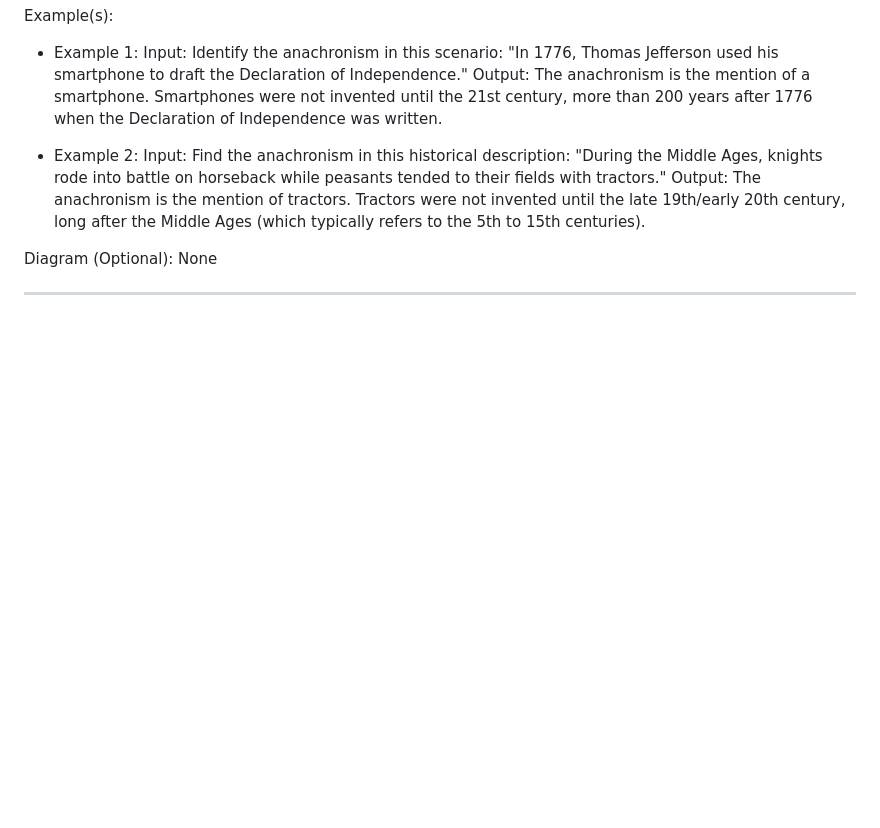
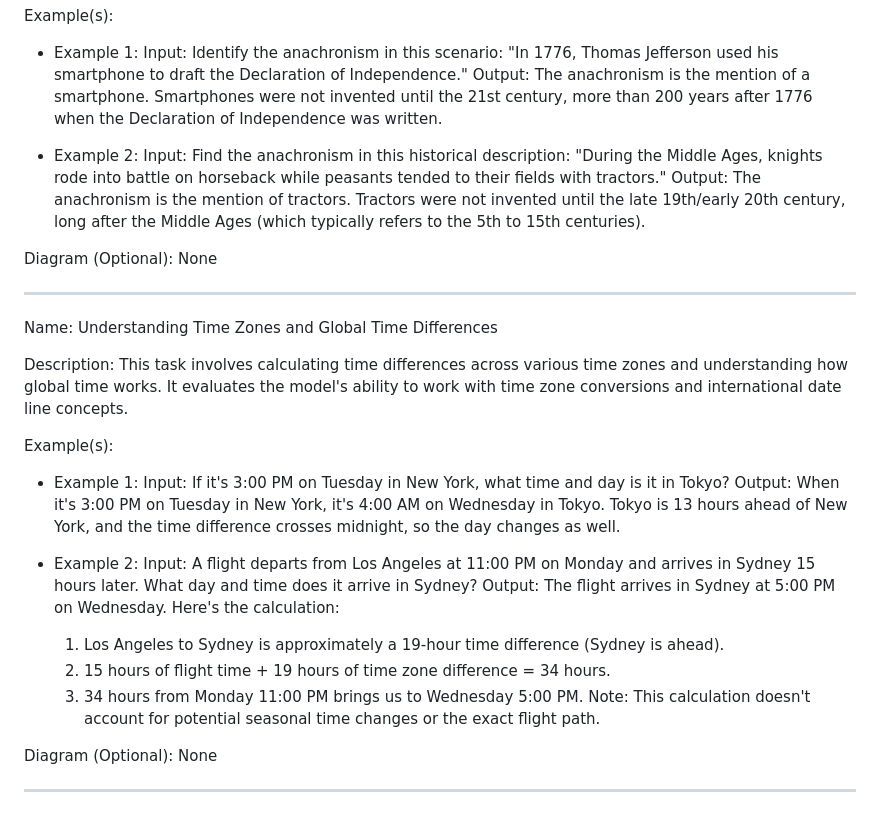
Before and after one commit to NousResearch/Open-Reasoning-Tasks, a Markdown page: tasks.md, the part around the change. GitHub-like rendering; blank space fills up the shorter version.

Commit message:
add understanding time zones and time differences task

```diff
--- a/tasks.md
+++ b/tasks.md
@@ -689,3 +689,24 @@ Example(s):
 Diagram (Optional): None
 
 ---
+
+Name: Understanding Time Zones and Global Time Differences
+
+Description: This task involves calculating time differences across various time zones and understanding how global time works. It evaluates the model's ability to work with time zone conversions and international date line concepts.
+
+Example(s):
+- Example 1:
+    Input: If it's 3:00 PM on Tuesday in New York, what time and day is it in Tokyo?
+    Output: When it's 3:00 PM on Tuesday in New York, it's 4:00 AM on Wednesday in Tokyo. Tokyo is 13 hours ahead of New York, and the time difference crosses midnight, so the day changes as well.
+
+- Example 2:
+    Input: A flight departs from Los Angeles at 11:00 PM on Monday and arrives in Sydney 15 hours later. What day and time does it arrive in Sydney?
+    Output: The flight arrives in Sydney at 5:00 PM on Wednesday. Here's the calculation:
+    1. Los Angeles to Sydney is approximately a 19-hour time difference (Sydney is ahead).
+    2. 15 hours of flight time + 19 hours of time zone difference = 34 hours.
+    3. 34 hours from Monday 11:00 PM brings us to Wednesday 5:00 PM.
+    Note: This calculation doesn't account for potential seasonal time changes or the exact flight path.
+
+Diagram (Optional): None
+
+---
```
